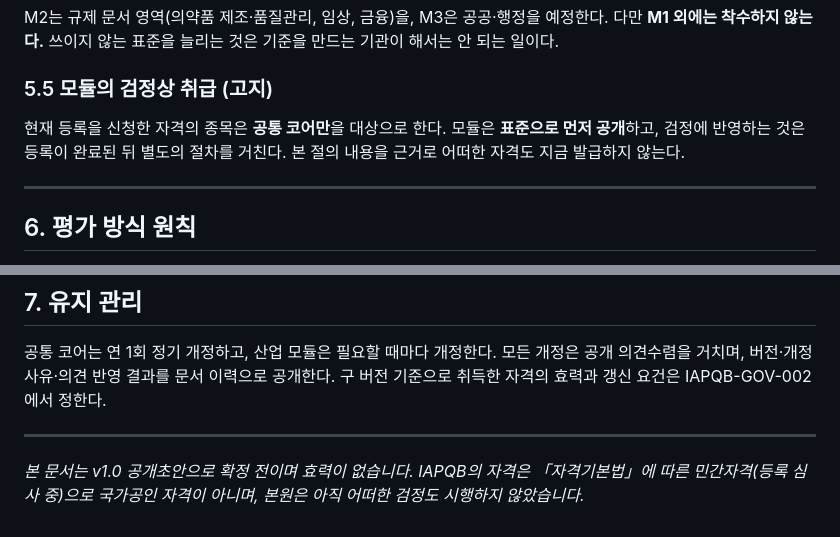
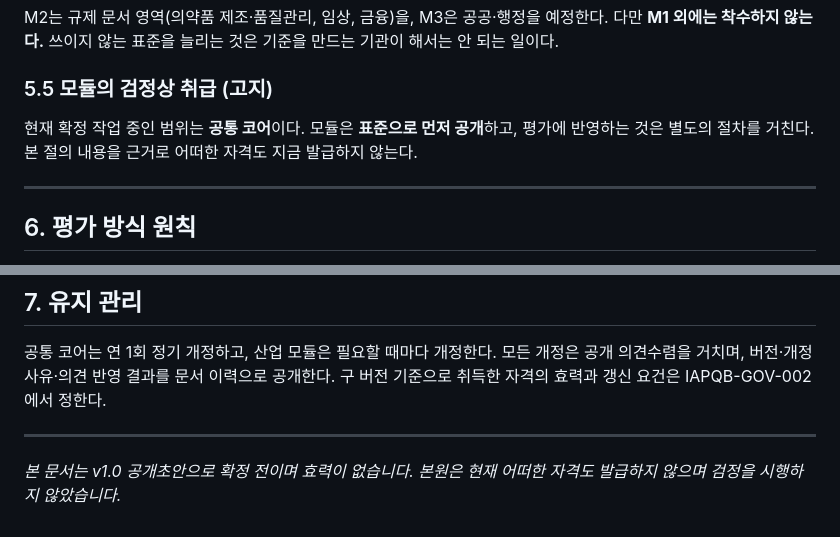
Before and after one commit to iapqb/iapqb.github.io, a Markdown page: standards/IAPQB-STD-001_v1.0.md, 2 parts joined by grey strips. Drawn GitHub-style.

```diff
--- a/standards/IAPQB-STD-001_v1.0.md
+++ b/standards/IAPQB-STD-001_v1.0.md
@@ -160,7 +160,7 @@ M2는 규제 문서 영역(의약품 제조·품질관리, 임상, 금융)을, M
 
 ### 5.5 모듈의 검정상 취급 (고지)
 
-현재 등록을 신청한 자격의 종목은 **공통 코어만**을 대상으로 한다. 모듈은 **표준으로 먼저 공개**하고, 검정에 반영하는 것은 등록이 완료된 뒤 별도의 절차를 거친다. 본 절의 내용을 근거로 어떠한 자격도 지금 발급하지 않는다.
+현재 확정 작업 중인 범위는 **공통 코어**이다. 모듈은 **표준으로 먼저 공개**하고, 평가에 반영하는 것은 별도의 절차를 거친다. 본 절의 내용을 근거로 어떠한 자격도 지금 발급하지 않는다.
 
 ---
 
@@ -174,4 +174,4 @@ Foundation·Associate·Professional은 채점 기준표를 기계적으로 적
 
 ---
 
-*본 문서는 v1.0 공개초안으로 확정 전이며 효력이 없습니다. IAPQB의 자격은 「자격기본법」에 따른 민간자격(등록 심사 중)으로 국가공인 자격이 아니며, 본원은 아직 어떠한 검정도 시행하지 않았습니다.*
+*본 문서는 v1.0 공개초안으로 확정 전이며 효력이 없습니다. 본원은 현재 어떠한 자격도 발급하지 않으며 검정을 시행하지 않았습니다.*
```
Also changed, not shown: standards/IAPQB-STD-001_v1.1.md (+2 -2 lines), standards/IAPQB-STD-002_v2.2.md (+3 -1 lines).
